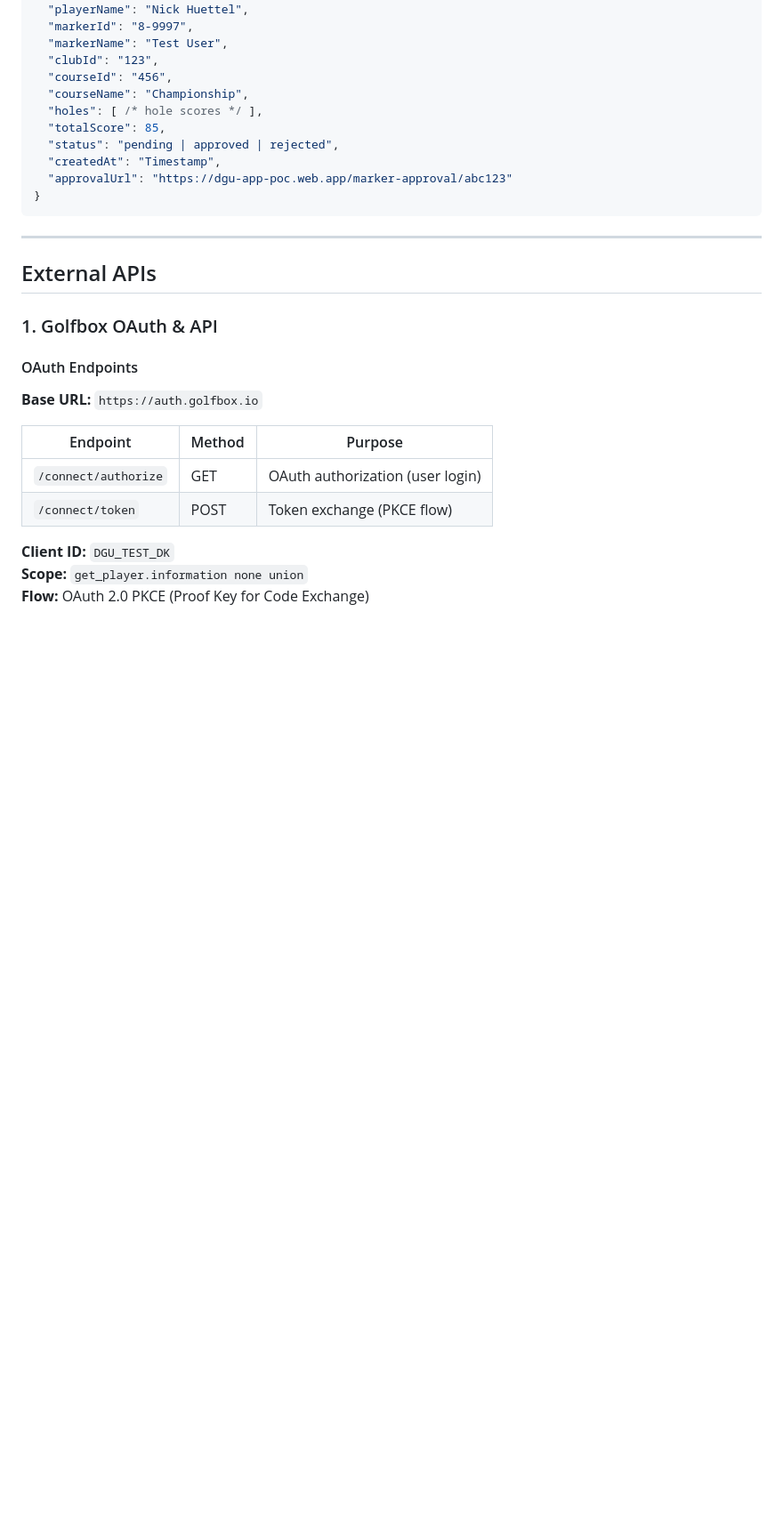
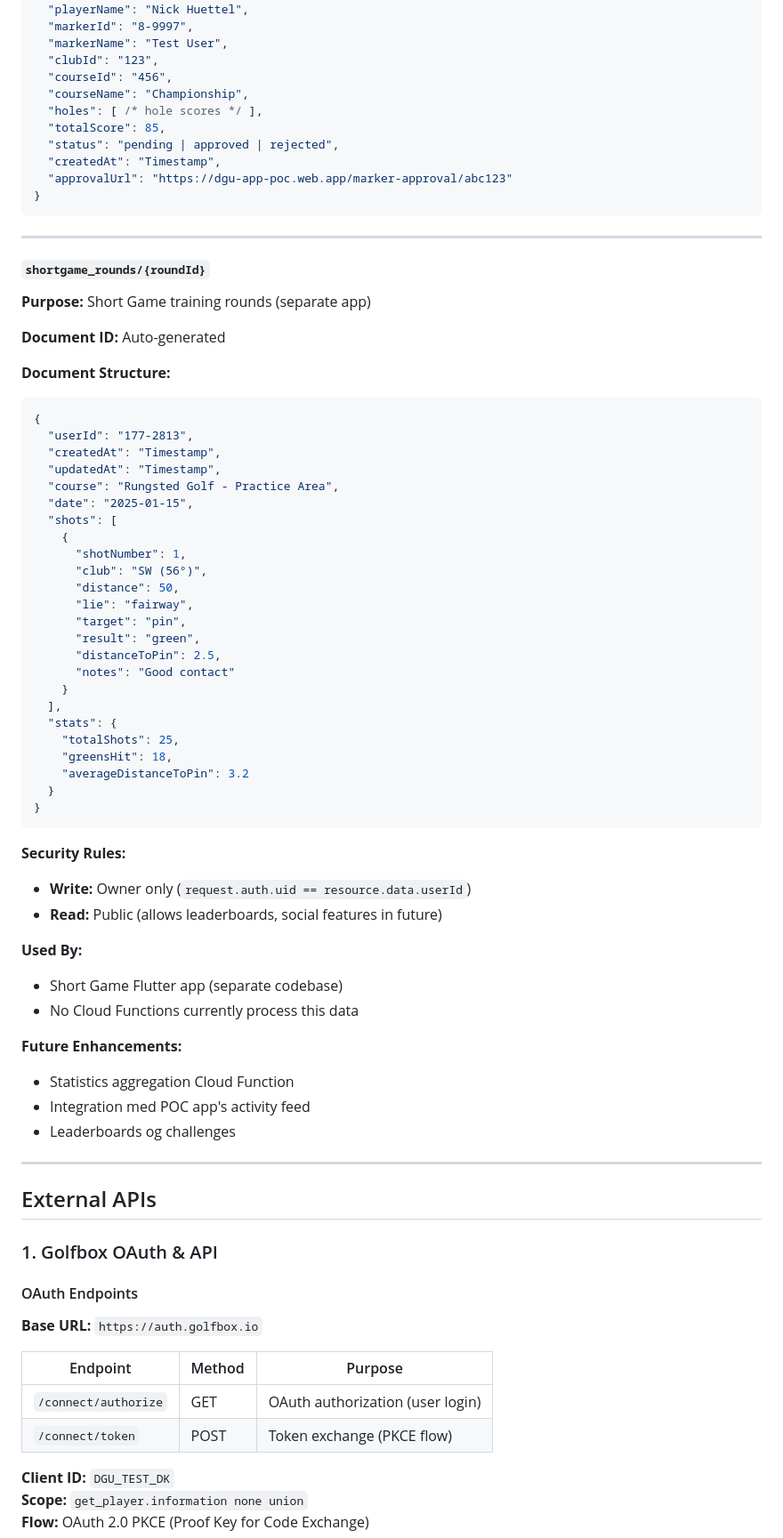
Before and after one commit to Dansk-Golf-Union/dgu-scorekort, a Markdown page: docs/BACKEND_ARCHITECTURE.md, the part around one of its changes. Shown at 89% size. GitHub-like rendering; blank space fills up the shorter version.

````diff
--- a/docs/BACKEND_ARCHITECTURE.md
+++ b/docs/BACKEND_ARCHITECTURE.md
@@ -927,6 +1020,54 @@ Slet chat messages ældre end 30 dage.
 
 ---
 
+#### `shortgame_rounds/{roundId}`
+**Purpose:** Short Game training rounds (separate app)
+
+**Document ID:** Auto-generated
+
+**Document Structure:**
+```json
+{
+  "userId": "177-2813",
+  "createdAt": "Timestamp",
+  "updatedAt": "Timestamp",
+  "course": "Rungsted Golf - Practice Area",
+  "date": "2025-01-15",
+  "shots": [
+    {
+      "shotNumber": 1,
+      "club": "SW (56°)",
+      "distance": 50,
+      "lie": "fairway",
+      "target": "pin",
+      "result": "green",
+      "distanceToPin": 2.5,
+      "notes": "Good contact"
+    }
+  ],
+  "stats": {
+    "totalShots": 25,
+    "greensHit": 18,
+    "averageDistanceToPin": 3.2
+  }
+}
+```
+
+**Security Rules:**
+- **Write:** Owner only (`request.auth.uid == resource.data.userId`)
+- **Read:** Public (allows leaderboards, social features in future)
+
+**Used By:**
+- Short Game Flutter app (separate codebase)
+- No Cloud Functions currently process this data
+
+**Future Enhancements:**
+- Statistics aggregation Cloud Function
+- Integration med POC app's activity feed
+- Leaderboards og challenges
+
+---
+
 ## External APIs
 
 ### 1. Golfbox OAuth & API
````
Also changed, not shown: other parts of docs/BACKEND_ARCHITECTURE.md (+107 -0 lines).
